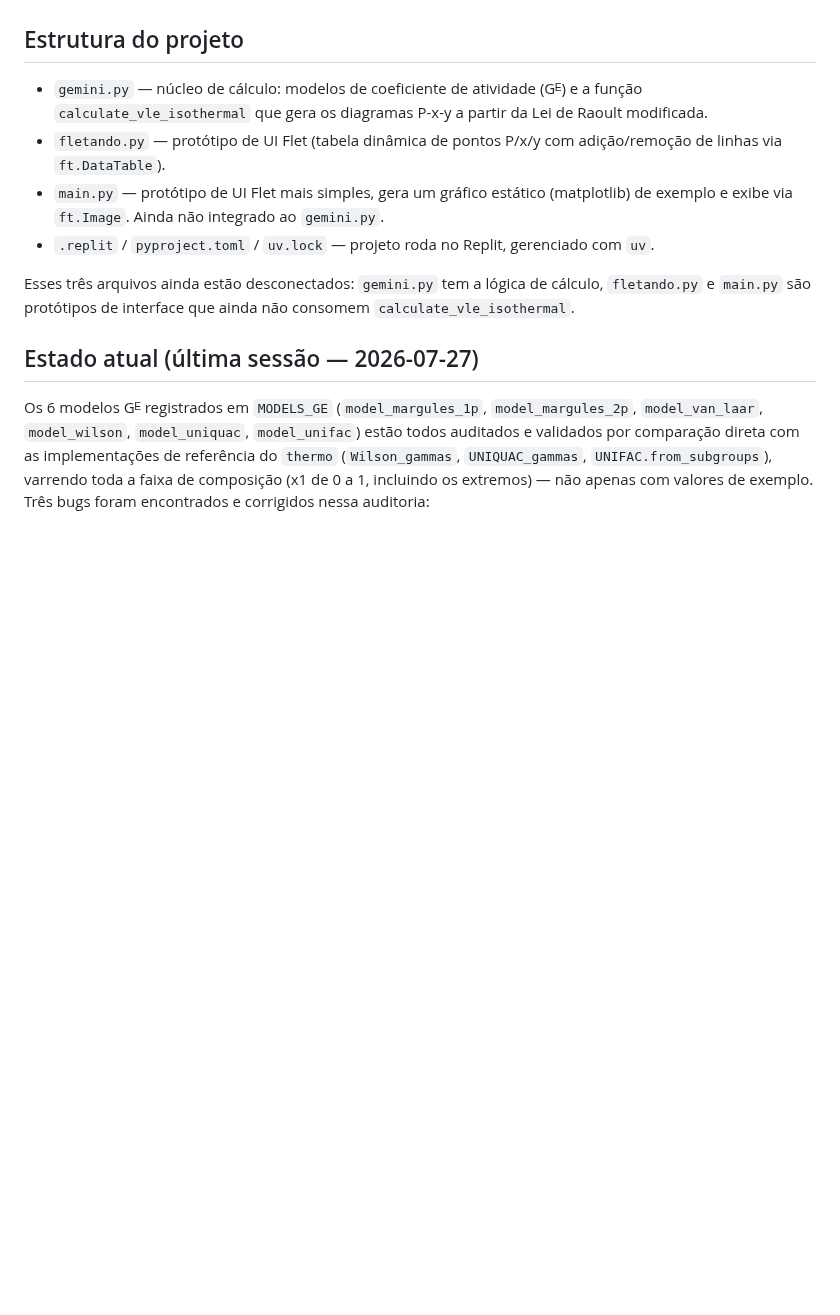
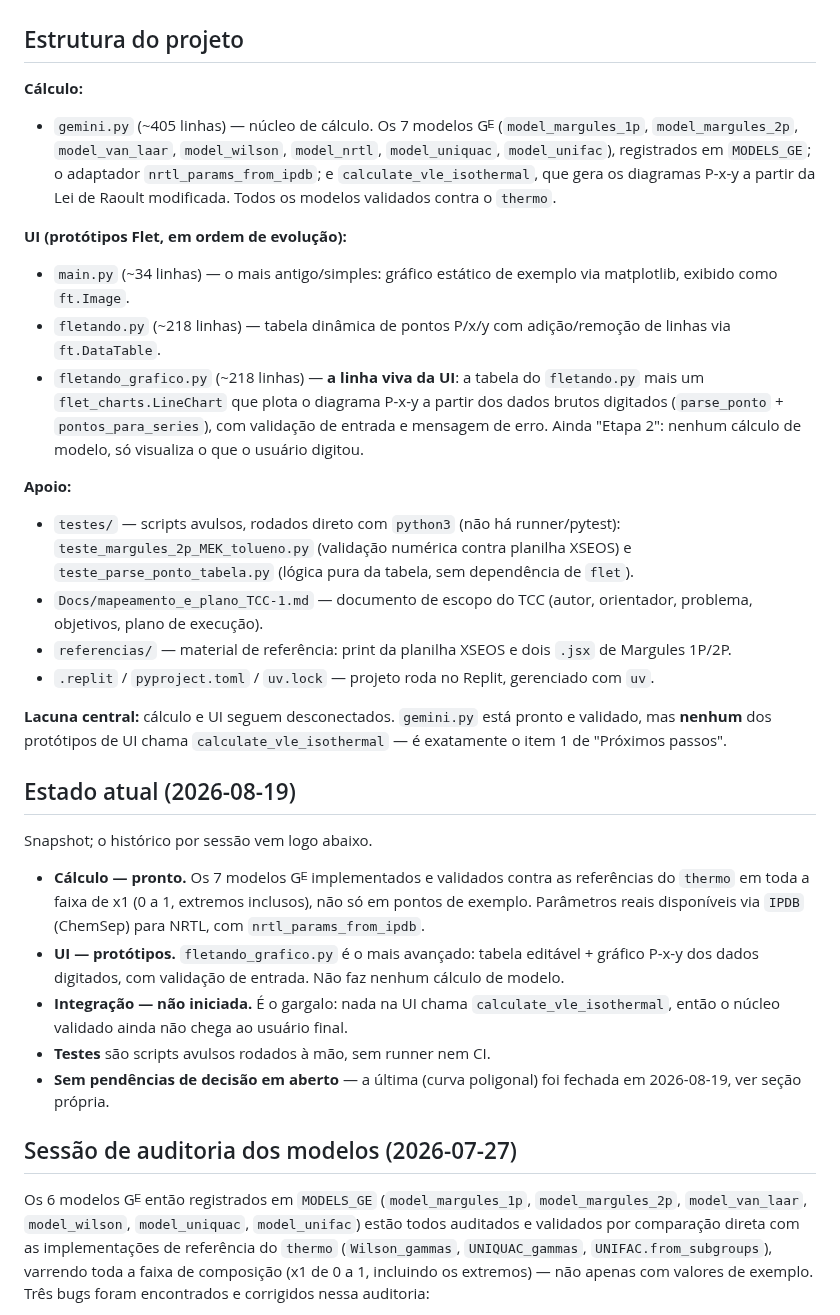
Before and after one commit to Lins84/equilibrio-fases-GE-tcc, a Markdown page: CLAUDE.md, the part around the change. GitHub-like rendering; blank space fills up the shorter version.

Commit message:
Atualiza resumo do projeto para o estado real do main
A seção "Estrutura do projeto" estava defasada: não citava
fletando_grafico.py, testes/, Docs/ nem referencias/, e ainda dizia
"esses três arquivos". Reescreve agrupando por papel (cálculo, UI,
apoio), marca fletando_grafico.py como a linha viva da UI e explicita a
lacuna cálculo↔UI.

Acrescenta uma seção "Estado atual" com snapshot datado, já que o
documento só tinha log cronológico por sessão. Renomeia o antigo
"Estado atual (última sessão — 2026-07-27)" para "Sessão de auditoria
dos modelos", que é o que a seção de fato é — havia duas sessões
posteriores registradas abaixo dela.

Co-Authored-By: Claude Opus 5 <noreply@anthropic.com>
Claude-Session: https://claude.ai/code/session_01GJcpCJsH3sa5eyEwMQwyQF

```diff
--- a/CLAUDE.md
+++ b/CLAUDE.md
@@ -5,24 +5,66 @@ usando a biblioteca **thermo** para propriedades dos componentes (Psat, etc.).
 
 ## Estrutura do projeto
 
-- `gemini.py` — núcleo de cálculo: modelos de coeficiente de atividade (Gᴱ) e a
-  função `calculate_vle_isothermal` que gera os diagramas P-x-y a partir da
-  Lei de Raoult modificada.
-- `fletando.py` — protótipo de UI Flet (tabela dinâmica de pontos P/x/y com
-  adição/remoção de linhas via `ft.DataTable`).
-- `main.py` — protótipo de UI Flet mais simples, gera um gráfico estático
-  (matplotlib) de exemplo e exibe via `ft.Image`. Ainda não integrado ao
-  `gemini.py`.
-- `.replit` / `pyproject.toml` / `uv.lock` — projeto roda no Replit, gerenciado
-  com `uv`.
+**Cálculo:**
 
-Esses três arquivos ainda estão desconectados: `gemini.py` tem a lógica de
-cálculo, `fletando.py` e `main.py` são protótipos de interface que ainda
-não consomem `calculate_vle_isothermal`.
+- `gemini.py` (~405 linhas) — núcleo de cálculo. Os 7 modelos Gᴱ
+  (`model_margules_1p`, `model_margules_2p`, `model_van_laar`,
+  `model_wilson`, `model_nrtl`, `model_uniquac`, `model_unifac`),
+  registrados em `MODELS_GE`; o adaptador `nrtl_params_from_ipdb`; e
+  `calculate_vle_isothermal`, que gera os diagramas P-x-y a partir da Lei
+  de Raoult modificada. Todos os modelos validados contra o `thermo`.
 
-## Estado atual (última sessão — 2026-07-27)
+**UI (protótipos Flet, em ordem de evolução):**
 
-Os 6 modelos Gᴱ registrados em `MODELS_GE` (`model_margules_1p`,
+- `main.py` (~34 linhas) — o mais antigo/simples: gráfico estático de
+  exemplo via matplotlib, exibido como `ft.Image`.
+- `fletando.py` (~218 linhas) — tabela dinâmica de pontos P/x/y com
+  adição/remoção de linhas via `ft.DataTable`.
+- `fletando_grafico.py` (~218 linhas) — **a linha viva da UI**: a tabela
+  do `fletando.py` mais um `flet_charts.LineChart` que plota o diagrama
+  P-x-y a partir dos dados brutos digitados (`parse_ponto` +
+  `pontos_para_series`), com validação de entrada e mensagem de erro.
+  Ainda "Etapa 2": nenhum cálculo de modelo, só visualiza o que o usuário
+  digitou.
+
+**Apoio:**
+
+- `testes/` — scripts avulsos, rodados direto com `python3` (não há
+  runner/pytest): `teste_margules_2p_MEK_tolueno.py` (validação numérica
+  contra planilha XSEOS) e `teste_parse_ponto_tabela.py` (lógica pura da
+  tabela, sem dependência de `flet`).
+- `Docs/mapeamento_e_plano_TCC-1.md` — documento de escopo do TCC (autor,
+  orientador, problema, objetivos, plano de execução).
+- `referencias/` — material de referência: print da planilha XSEOS e dois
+  `.jsx` de Margules 1P/2P.
+- `.replit` / `pyproject.toml` / `uv.lock` — projeto roda no Replit,
+  gerenciado com `uv`.
+
+**Lacuna central:** cálculo e UI seguem desconectados. `gemini.py` está
+pronto e validado, mas **nenhum** dos protótipos de UI chama
+`calculate_vle_isothermal` — é exatamente o item 1 de "Próximos passos".
+
+## Estado atual (2026-08-19)
+
+Snapshot; o histórico por sessão vem logo abaixo.
+
+- **Cálculo — pronto.** Os 7 modelos Gᴱ implementados e validados contra
+  as referências do `thermo` em toda a faixa de x1 (0 a 1, extremos
+  inclusos), não só em pontos de exemplo. Parâmetros reais disponíveis via
+  `IPDB` (ChemSep) para NRTL, com `nrtl_params_from_ipdb`.
+- **UI — protótipos.** `fletando_grafico.py` é o mais avançado: tabela
+  editável + gráfico P-x-y dos dados digitados, com validação de entrada.
+  Não faz nenhum cálculo de modelo.
+- **Integração — não iniciada.** É o gargalo: nada na UI chama
+  `calculate_vle_isothermal`, então o núcleo validado ainda não chega ao
+  usuário final.
+- **Testes** são scripts avulsos rodados à mão, sem runner nem CI.
+- **Sem pendências de decisão em aberto** — a última (curva poligonal) foi
+  fechada em 2026-08-19, ver seção própria.
+
+## Sessão de auditoria dos modelos (2026-07-27)
+
+Os 6 modelos Gᴱ então registrados em `MODELS_GE` (`model_margules_1p`,
 `model_margules_2p`, `model_van_laar`, `model_wilson`, `model_uniquac`,
 `model_unifac`) estão todos auditados e validados por comparação direta
 com as implementações de referência do `thermo` (`Wilson_gammas`,
```
